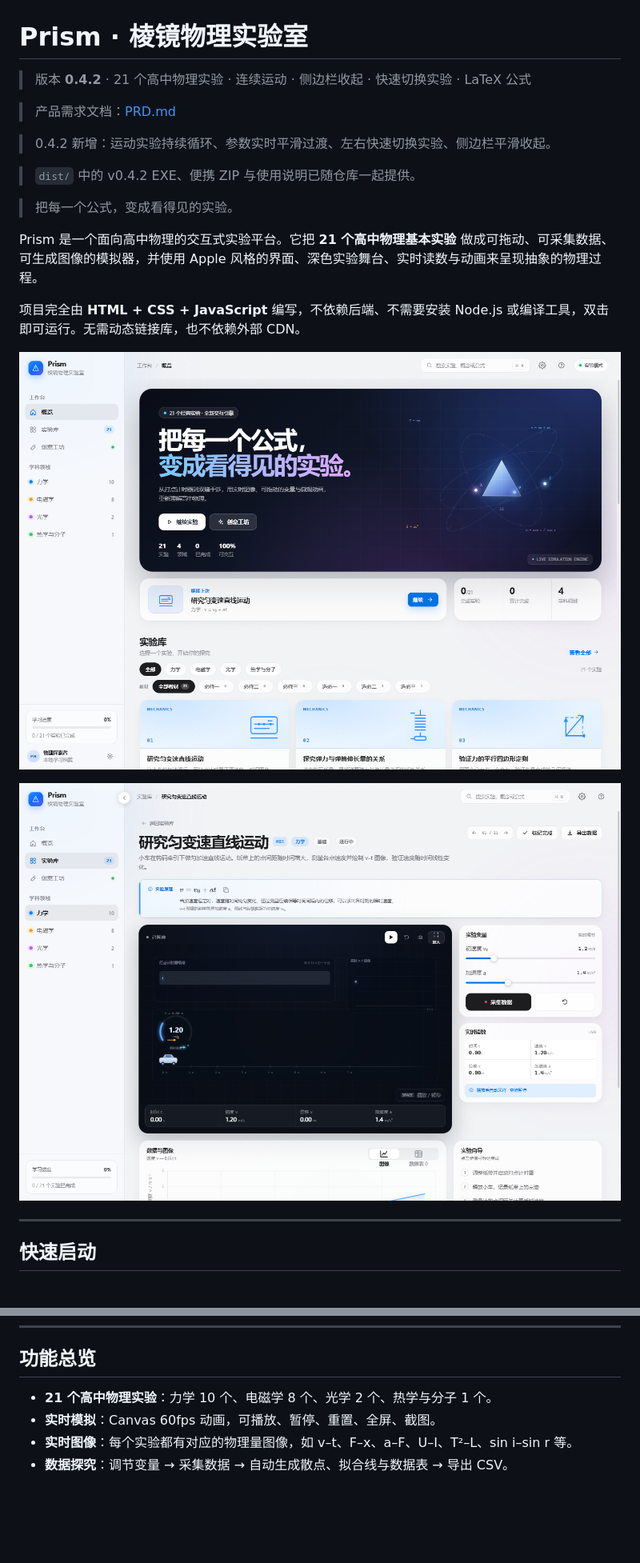
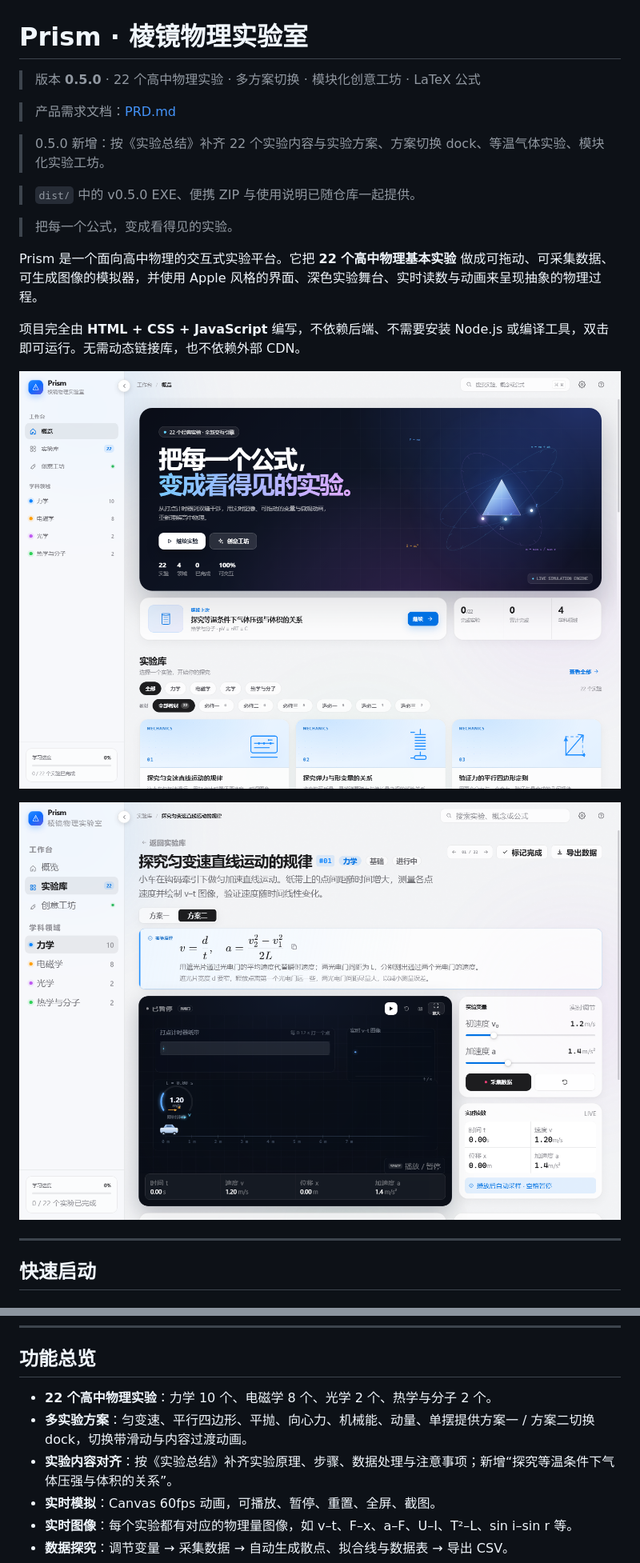
Before and after one commit to ShrunkShoe16972/Physics-Lab-ZSJZ, a Markdown page: README.md, 2 parts joined by grey strips. Shown at 80% size. Rendered like a GitHub page; pictures changed too: assets/img/preview-lab.png, assets/img/preview.png; blank space fills up the shorter version.

```diff
--- a/README.md
+++ b/README.md
@@ -1,16 +1,16 @@
 # Prism · 棱镜物理实验室
 
-> 版本 **0.4.2** · 21 个高中物理实验 · 连续运动 · 侧边栏收起 · 快速切换实验 · LaTeX 公式
+> 版本 **0.5.0** · 22 个高中物理实验 · 多方案切换 · 模块化创意工坊 · LaTeX 公式
 
 > 产品需求文档：[PRD.md](PRD.md)
 
-> 0.4.2 新增：运动实验持续循环、参数实时平滑过渡、左右快速切换实验、侧边栏平滑收起。
+> 0.5.0 新增：按《实验总结》补齐 22 个实验内容与实验方案、方案切换 dock、等温气体实验、模块化实验工坊。
 
-> `dist/` 中的 v0.4.2 EXE、便携 ZIP 与使用说明已随仓库一起提供。
+> `dist/` 中的 v0.5.0 EXE、便携 ZIP 与使用说明已随仓库一起提供。
 
 > 把每一个公式，变成看得见的实验。
 
-Prism 是一个面向高中物理的交互式实验平台。它把 **21 个高中物理基本实验** 做成可拖动、可采集数据、可生成图像的模拟器，并使用 Apple 风格的界面、深色实验舞台、实时读数与动画来呈现抽象的物理过程。
+Prism 是一个面向高中物理的交互式实验平台。它把 **22 个高中物理基本实验** 做成可拖动、可采集数据、可生成图像的模拟器，并使用 Apple 风格的界面、深色实验舞台、实时读数与动画来呈现抽象的物理过程。
 
 项目完全由 **HTML + CSS + JavaScript** 编写，不依赖后端、不需要安装 Node.js 或编译工具，双击即可运行。无需动态链接库，也不依赖外部 CDN。
 
@@ -78,7 +78,9 @@ powershell -ExecutionPolicy Bypass -File packaging\build-exe.ps1
 
 ## 功能总览
 
-- **21 个高中物理实验**：力学 10 个、电磁学 8 个、光学 2 个、热学与分子 1 个。
+- **22 个高中物理实验**：力学 10 个、电磁学 8 个、光学 2 个、热学与分子 2 个。
+- **多实验方案**：匀变速、平行四边形、平抛、向心力、机械能、动量、单摆提供方案一 / 方案二切换 dock，切换带滑动与内容过渡动画。
+- **实验内容对齐**：按《实验总结》补齐实验原理、步骤、数据处理与注意事项；新增“探究等温条件下气体压强与体积的关系”。
 - **实时模拟**：Canvas 60fps 动画，可播放、暂停、重置、全屏、截图。
 - **实时图像**：每个实验都有对应的物理量图像，如 v–t、F–x、a–F、U–I、T²–L、sin i–sin r 等。
 - **数据探究**：调节变量 → 采集数据 → 自动生成散点、拟合线与数据表 → 导出 CSV。
```
Also changed, not shown: other parts of README.md (+4 -4 lines), PRD.md (+83 -24 lines), 14 other files.
